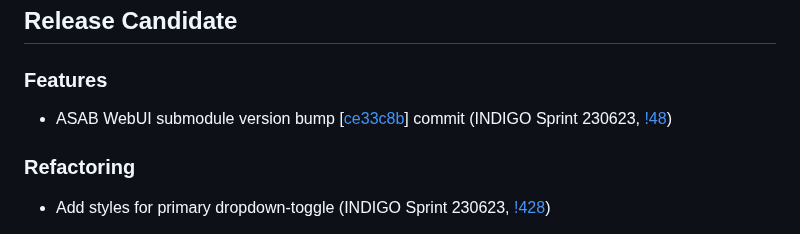
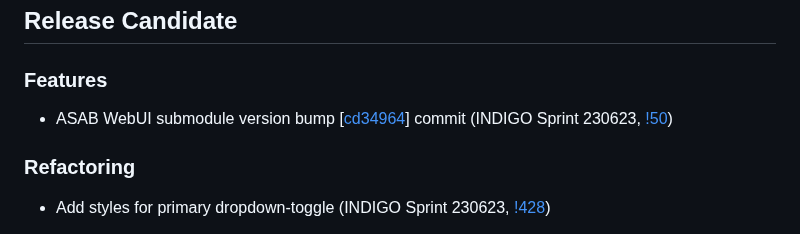
Before and after one commit to TeskaLabs/seacat-admin-webui, a Markdown page: CHANGELOG.md, the part around the change. Rendered like a GitHub page.

Commit message:
update changelog, version bump

```diff
--- a/CHANGELOG.md
+++ b/CHANGELOG.md
@@ -4,7 +4,7 @@
 
 ### Features
 
-- ASAB WebUI submodule version bump [[ce33c8b](https://github.com/TeskaLabs/asab-webui/commit/ce33c8bc9a23e92adbd0af77d83b67b3bb4100a1)] commit (INDIGO Sprint 230623, [!48](https://github.com/TeskaLabs/seacat-admin-webui/pull/48))
+- ASAB WebUI submodule version bump [[cd34964](https://github.com/TeskaLabs/asab-webui/commit/cd349640ad6c61e3556a43fed87388dc10967228)] commit (INDIGO Sprint 230623, [!50](https://github.com/TeskaLabs/seacat-admin-webui/pull/50))
 
 ### Refactoring
 
```
